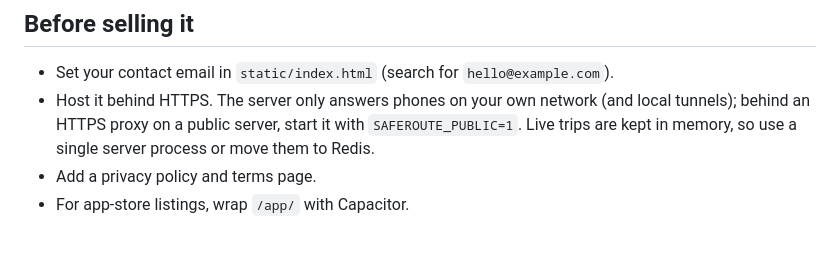
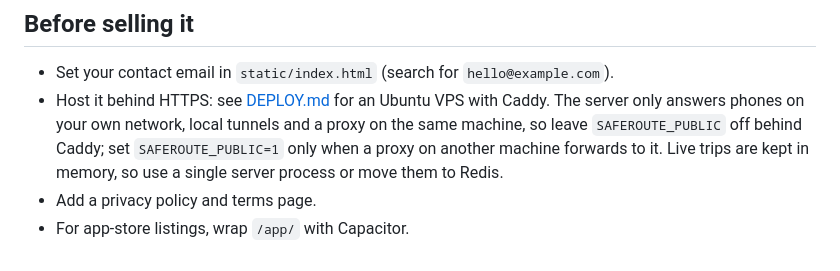
Before and after one commit to NitinNair123/map, a Markdown page: README.md, the part around the change. Rendered like a GitHub page.

```diff
--- a/README.md
+++ b/README.md
@@ -183,7 +183,8 @@ No rating is 100% accurate. Scores compare routes and mean *safer*, never *safe*
 ## Before selling it
 
 - Set your contact email in `static/index.html` (search for `hello@example.com`).
-- Host it behind HTTPS. The server only answers phones on your own network (and local tunnels); behind an
-  HTTPS proxy on a public server, start it with `SAFEROUTE_PUBLIC=1`. Live trips are kept in memory, so use a single server process or move them to Redis.
+- Host it behind HTTPS: see [DEPLOY.md](DEPLOY.md) for an Ubuntu VPS with Caddy. The server only answers phones on your own
+  network, local tunnels and a proxy on the same machine, so leave `SAFEROUTE_PUBLIC` off behind Caddy; set
+  `SAFEROUTE_PUBLIC=1` only when a proxy on another machine forwards to it. Live trips are kept in memory, so use a single server process or move them to Redis.
 - Add a privacy policy and terms page.
 - For app-store listings, wrap `/app/` with Capacitor.
```
Also changed, not shown: DEPLOY.md (added, +72 -0 lines).
